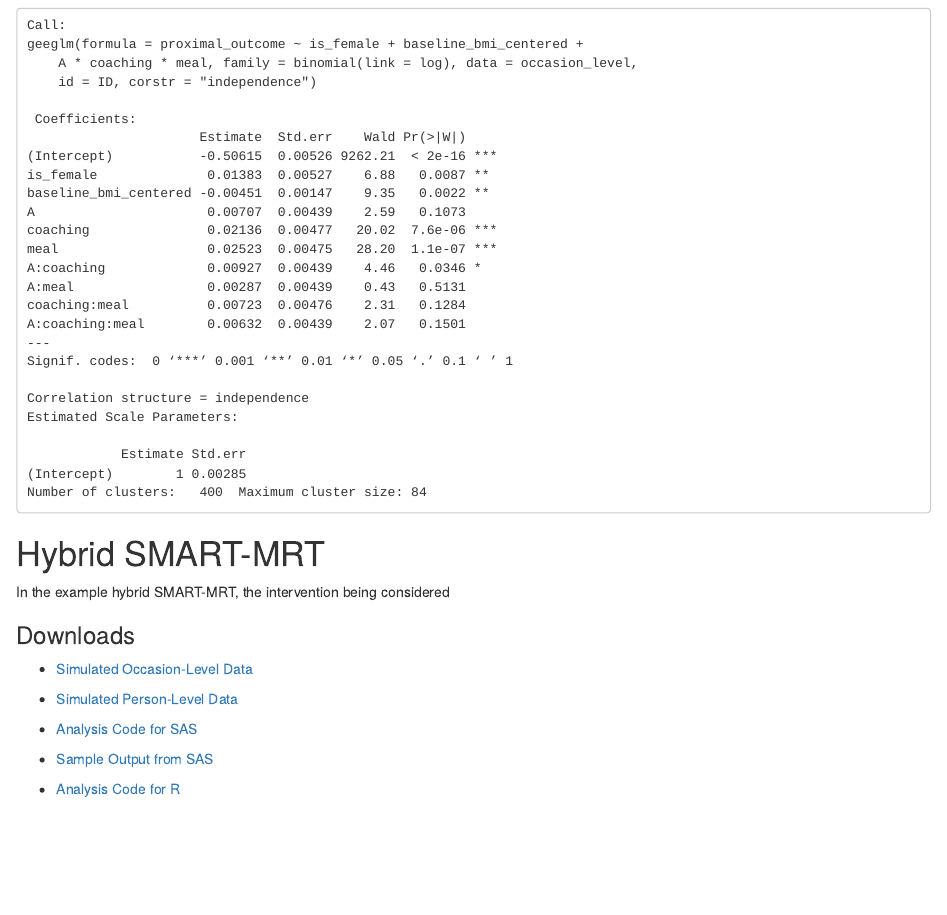
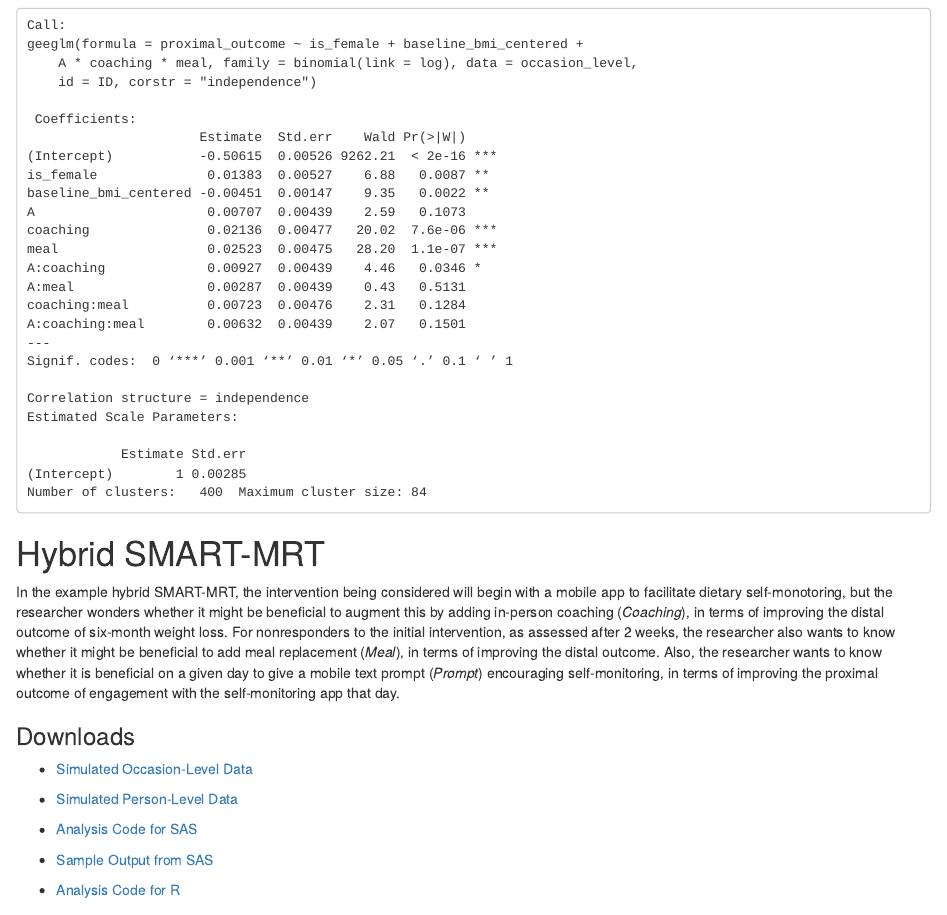
Before and after one commit to dziakj1/Hybrid_Designs_Tutorial_Examples, an R Markdown document (index.Rmd): the page in a window 1100 px wide, from 2340 px down. The pictures show the output file index.html that the author committed with the source, opened offline.

Commit message:
Added intro for SMART-MRT

```diff
--- a/index.Rmd
+++ b/index.Rmd
@@ -138,7 +138,7 @@ Number of clusters:   400  Maximum cluster size: 84
 
 # Hybrid SMART-MRT
 
-In the example hybrid SMART-MRT, the intervention being considered
+In the example hybrid SMART-MRT, the intervention being considered will begin with a mobile app to facilitate dietary self-monotoring, but the researcher wonders whether it might be beneficial to augment this by adding in-person coaching (*Coaching*), in terms of improving the distal outcome of six-month weight loss.  For nonresponders to the initial intervention, as assessed after 2 weeks, the researcher also wants to know whether it might be beneficial to add meal replacement (*Meal*), in terms of improving the distal outcome.  Also, the researcher wants to know whether it is beneficial on a given day to give a mobile text prompt (*Prompt*) encouraging self-monitoring, in terms of improving the proximal outcome of engagement with the self-monitoring app that day.
 
 
 ### Downloads
```
Also changed, not shown: index.html.
